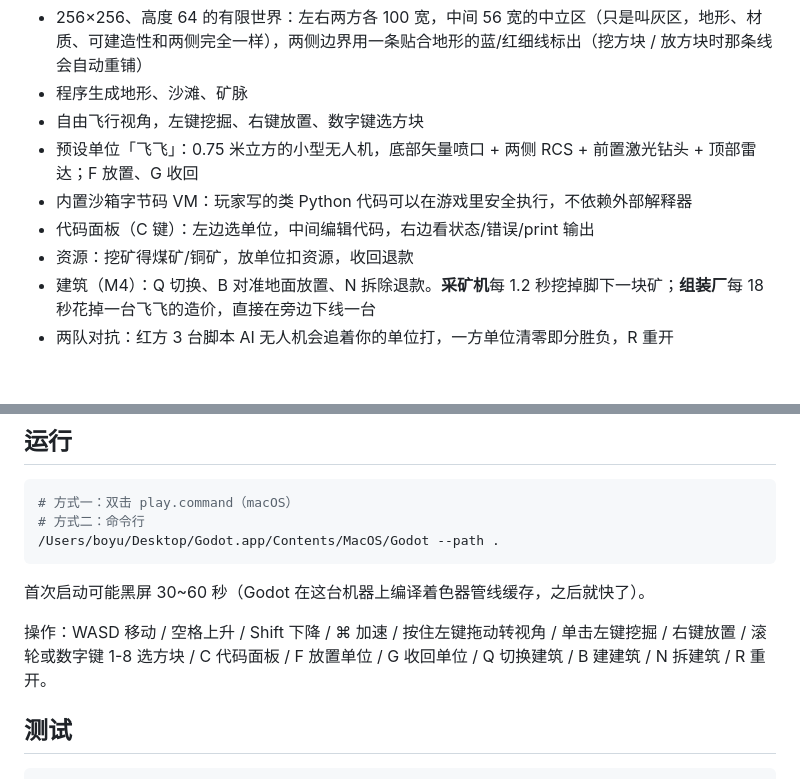
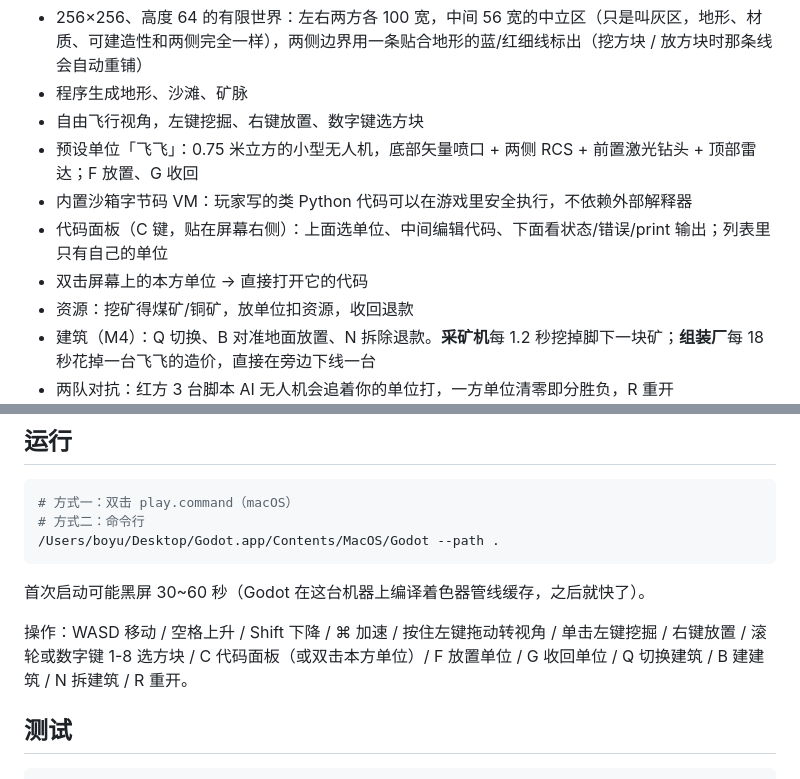
Before and after one commit to fish-YU123/block-programming, a Markdown page: README.md, 2 parts joined by grey strips. GitHub-like rendering; blank space fills up the shorter version.

Commit message:
代码面板改为右侧停靠；双击本方单位直接打开它的代码；面板只列本方单位

```diff
--- a/README.md
+++ b/README.md
@@ -9,7 +9,8 @@
 - 自由飞行视角，左键挖掘、右键放置、数字键选方块
 - 预设单位「飞飞」：0.75 米立方的小型无人机，底部矢量喷口 + 两侧 RCS + 前置激光钻头 + 顶部雷达；F 放置、G 收回
 - 内置沙箱字节码 VM：玩家写的类 Python 代码可以在游戏里安全执行，不依赖外部解释器
-- 代码面板（C 键）：左边选单位，中间编辑代码，右边看状态/错误/print 输出
+- 代码面板（C 键，贴在屏幕右侧）：上面选单位、中间编辑代码、下面看状态/错误/print 输出；列表里只有自己的单位
+- 双击屏幕上的本方单位 → 直接打开它的代码
 - 资源：挖矿得煤矿/铜矿，放单位扣资源，收回退款
 - 建筑（M4）：Q 切换、B 对准地面放置、N 拆除退款。**采矿机**每 1.2 秒挖掉脚下一块矿；**组装厂**每 18 秒花掉一台飞飞的造价，直接在旁边下线一台
 - 两队对抗：红方 3 台脚本 AI 无人机会追着你的单位打，一方单位清零即分胜负，R 重开
@@ -29,7 +30,7 @@
 
 首次启动可能黑屏 30~60 秒（Godot 在这台机器上编译着色器管线缓存，之后就快了）。
 
-操作：WASD 移动 / 空格上升 / Shift 下降 / ⌘ 加速 / 按住左键拖动转视角 / 单击左键挖掘 / 右键放置 / 滚轮或数字键 1-8 选方块 / C 代码面板 / F 放置单位 / G 收回单位 / Q 切换建筑 / B 建建筑 / N 拆建筑 / R 重开。
+操作：WASD 移动 / 空格上升 / Shift 下降 / ⌘ 加速 / 按住左键拖动转视角 / 单击左键挖掘 / 右键放置 / 滚轮或数字键 1-8 选方块 / C 代码面板（或双击本方单位）/ F 放置单位 / G 收回单位 / Q 切换建筑 / B 建建筑 / N 拆建筑 / R 重开。
 
 ## 测试
 
```
Also changed, not shown: docs/preview-codepanel.png (added), 5 other files.
